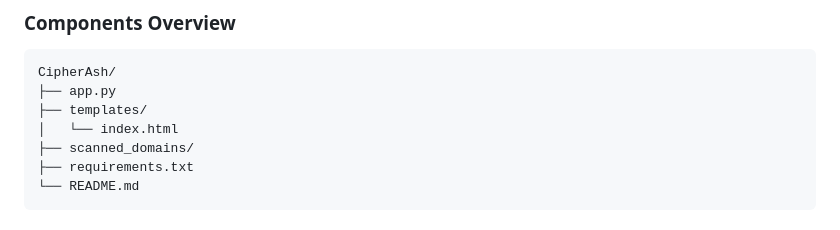
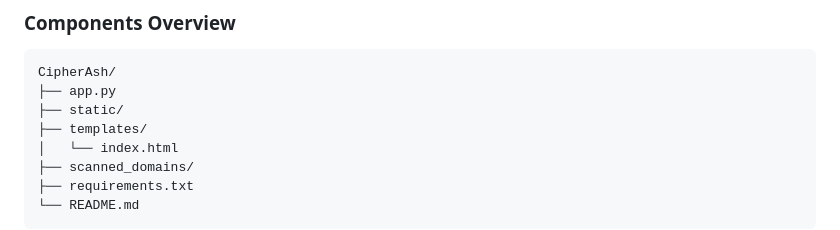
Before and after one commit to DeepKariaX/CipherAsh-SSL-Scanner, a Markdown page: README.md, the part around the change. GitHub-like rendering.

````diff
--- a/README.md
+++ b/README.md
@@ -44,6 +44,7 @@ python app.py
 ```
 CipherAsh/
 ├── app.py
+├── static/
 ├── templates/
 │   └── index.html
 ├── scanned_domains/
````
